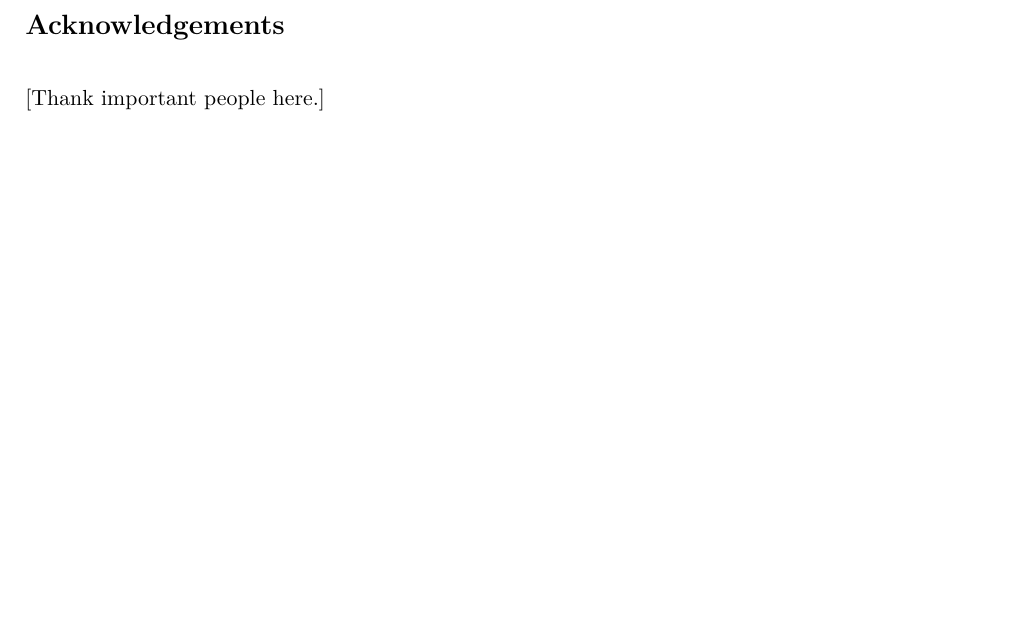
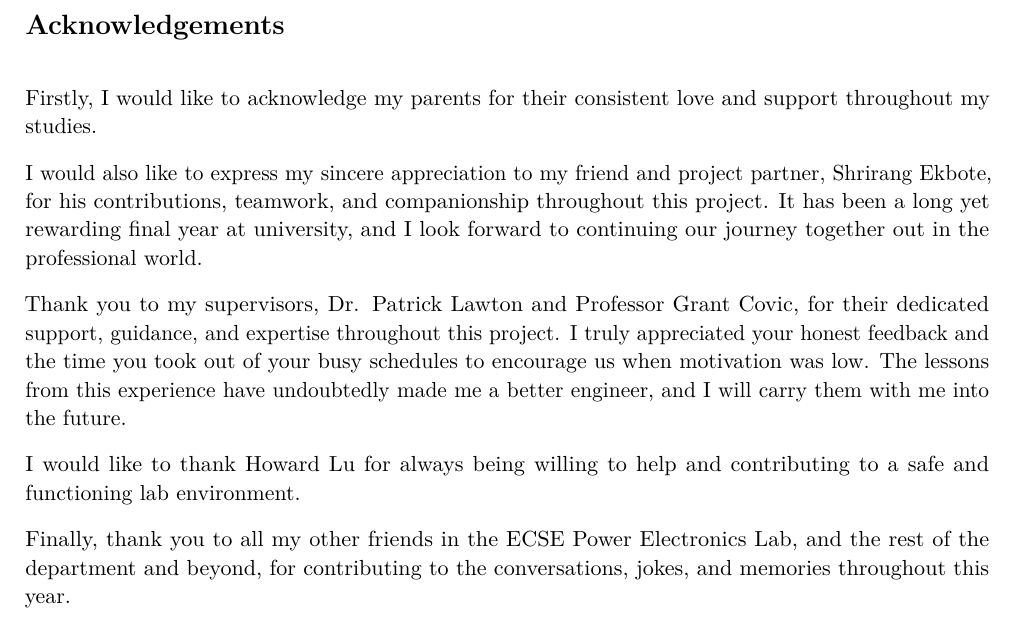
Before and after one commit to ajskilton/LM_Cooling_Report_Overleaf, a LaTeX thesis (main.tex, which reads frontmatter/acknowledgements.tex): part of page 8 of 64, cut so that both start at the same text, the shorter picture padded with empty space. Compiled offline with pdfLaTeX.

Commit message:
added acknowledgements

```diff
--- a/frontmatter/acknowledgements.tex
+++ b/frontmatter/acknowledgements.tex
@@ -7,6 +7,14 @@
 \setlength{\parindent}{0pt}
 \setlength{\parskip}{9pt}
 
-[Thank important people here.]
+Firstly, I would like to acknowledge my parents for their consistent love and support throughout my studies.
+
+I would also like to express my sincere appreciation to my friend and project partner, Shrirang Ekbote, for his contributions, teamwork, and companionship throughout this project. It has been a long yet rewarding final year at university, and I look forward to continuing our journey together out in the professional world.
+
+Thank you to my supervisors, Dr. Patrick Lawton and Professor Grant Covic, for their dedicated support, guidance, and expertise throughout this project. I truly appreciated your honest feedback and the time you took out of your busy schedules to encourage us when motivation was low. The lessons from this experience have undoubtedly made me a better engineer, and I will carry them with me into the future.
+
+I would like to thank Howard Lu for always being willing to help and contributing to a safe and functioning lab environment.
+
+Finally, thank you to all my other friends in the ECSE Power Electronics Lab, and the rest of the department and beyond, for contributing to the conversations, jokes, and memories throughout this year.
 
 \endgroup
```
